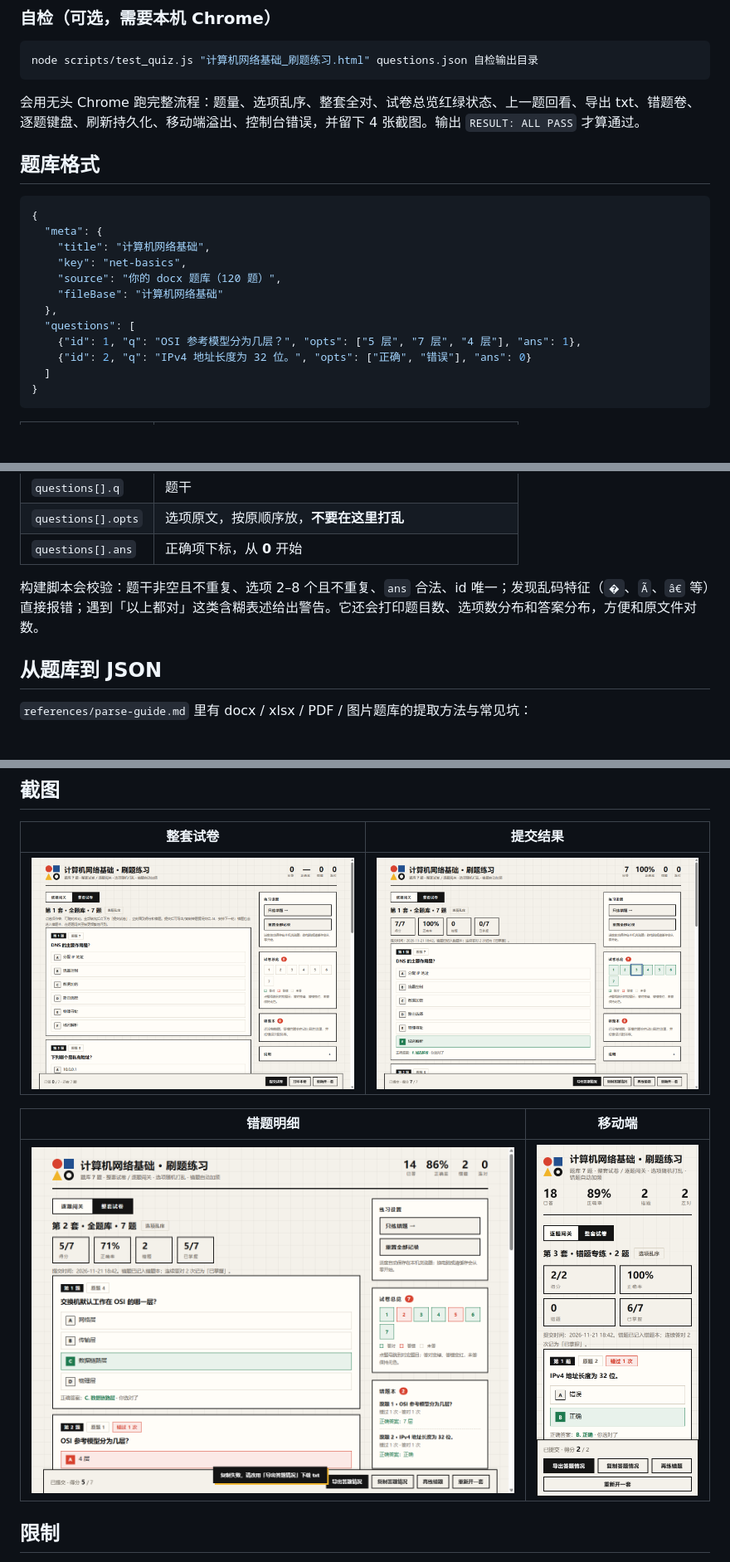
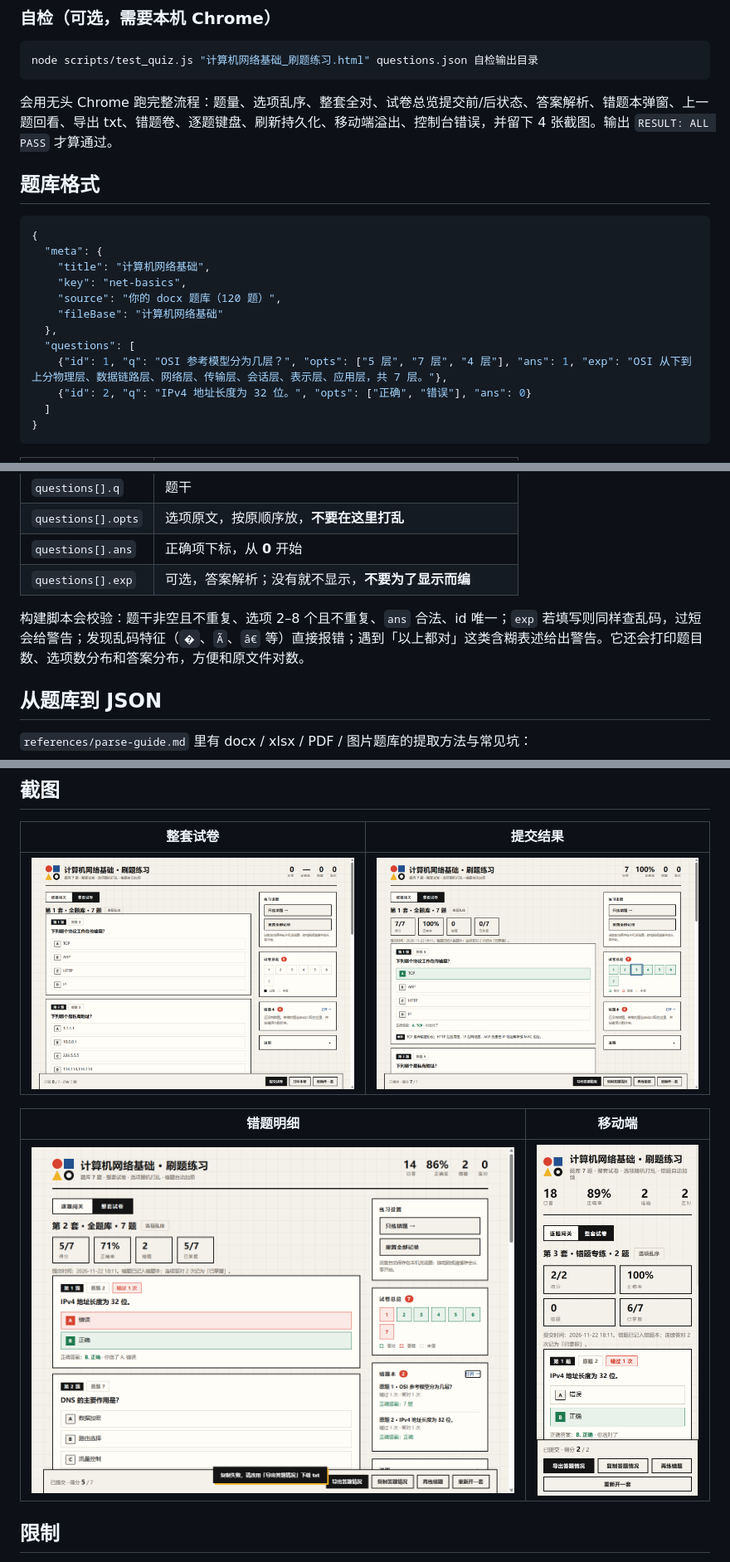
Before and after one commit to slowburn1701/quiz-bank-page, a Markdown page: README.md, 3 parts joined by grey strips. Shown at 83% size. Rendered like a GitHub page; pictures changed too: docs/screenshots/mobile.png, docs/screenshots/paper.png, docs/screenshots/result.png; blank space fills up the shorter version.

Commit message:
feat: 答案解析、错题本弹窗、试卷总览提交前后状态

````diff
--- a/README.md
+++ b/README.md
@@ -50,7 +52,7 @@ python scripts/build.py questions.json "计算机网络基础_刷题练习.html"
 node scripts/test_quiz.js "计算机网络基础_刷题练习.html" questions.json 自检输出目录
 ```
 
-会用无头 Chrome 跑完整流程：题量、选项乱序、整套全对、试卷总览红绿状态、上一题回看、导出 txt、错题卷、逐题键盘、刷新持久化、移动端溢出、控制台错误，并留下 4 张截图。输出 `RESULT: ALL PASS` 才算通过。
+会用无头 Chrome 跑完整流程：题量、选项乱序、整套全对、试卷总览提交前/后状态、答案解析、错题本弹窗、上一题回看、导出 txt、错题卷、逐题键盘、刷新持久化、移动端溢出、控制台错误，并留下 4 张截图。输出 `RESULT: ALL PASS` 才算通过。
 
 ## 题库格式
 
@@ -63,7 +65,7 @@ node scripts/test_quiz.js "计算机网络基础_刷题练习.html" questions.js
     "fileBase": "计算机网络基础"
   },
   "questions": [
-    {"id": 1, "q": "OSI 参考模型分为几层？", "opts": ["5 层", "7 层", "4 层"], "ans": 1},
+    {"id": 1, "q": "OSI 参考模型分为几层？", "opts": ["5 层", "7 层", "4 层"], "ans": 1, "exp": "OSI 从下到上分物理层、数据链路层、网络层、传输层、会话层、表示层、应用层，共 7 层。"},
     {"id": 2, "q": "IPv4 地址长度为 32 位。", "opts": ["正确", "错误"], "ans": 0}
   ]
 }
@@ -80,8 +82,9 @@ node scripts/test_quiz.js "计算机网络基础_刷题练习.html" questions.js
 | `questions[].q` | 题干 |
 | `questions[].opts` | 选项原文，按原顺序放，**不要在这里打乱** |
 | `questions[].ans` | 正确项下标，从 **0** 开始 |
+| `questions[].exp` | 可选，答案解析；没有就不显示，**不要为了显示而编** |
 
-构建脚本会校验：题干非空且不重复、选项 2–8 个且不重复、`ans` 合法、id 唯一；发现乱码特征（`�`、`Ã`、`â€` 等）直接报错；遇到「以上都对」这类含糊表述给出警告。它还会打印题目数、选项数分布和答案分布，方便和原文件对数。
+构建脚本会校验：题干非空且不重复、选项 2–8 个且不重复、`ans` 合法、id 唯一；`exp` 若填写则同样查乱码，过短会给警告；发现乱码特征（`�`、`Ã`、`â€` 等）直接报错；遇到「以上都对」这类含糊表述给出警告。它还会打印题目数、选项数分布和答案分布，方便和原文件对数。
 
 ## 从题库到 JSON
 
````
Also changed, not shown: other parts of README.md (+3 -1 lines), SKILL.md (+6 -3 lines), references/parse-guide.md (+11 -0 lines), 5 other files.
